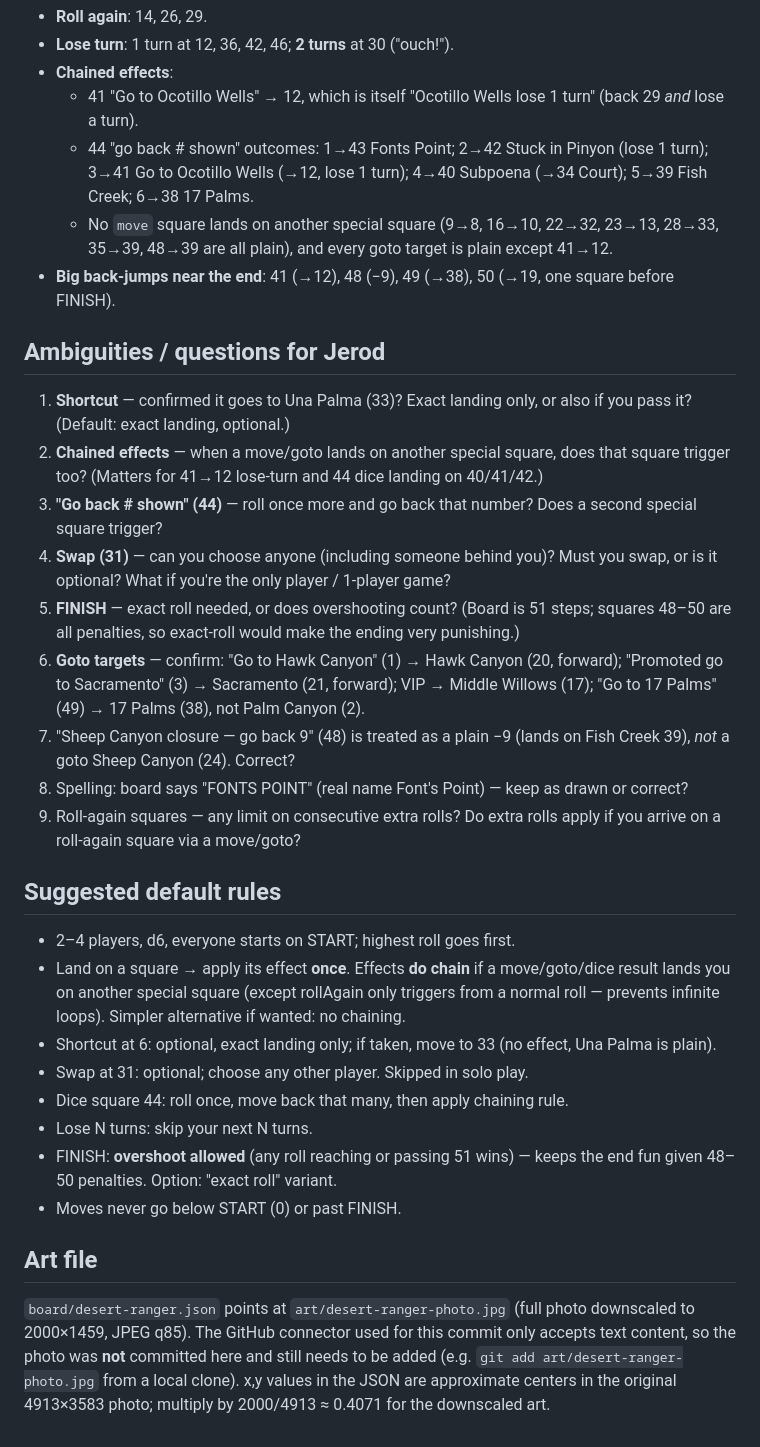
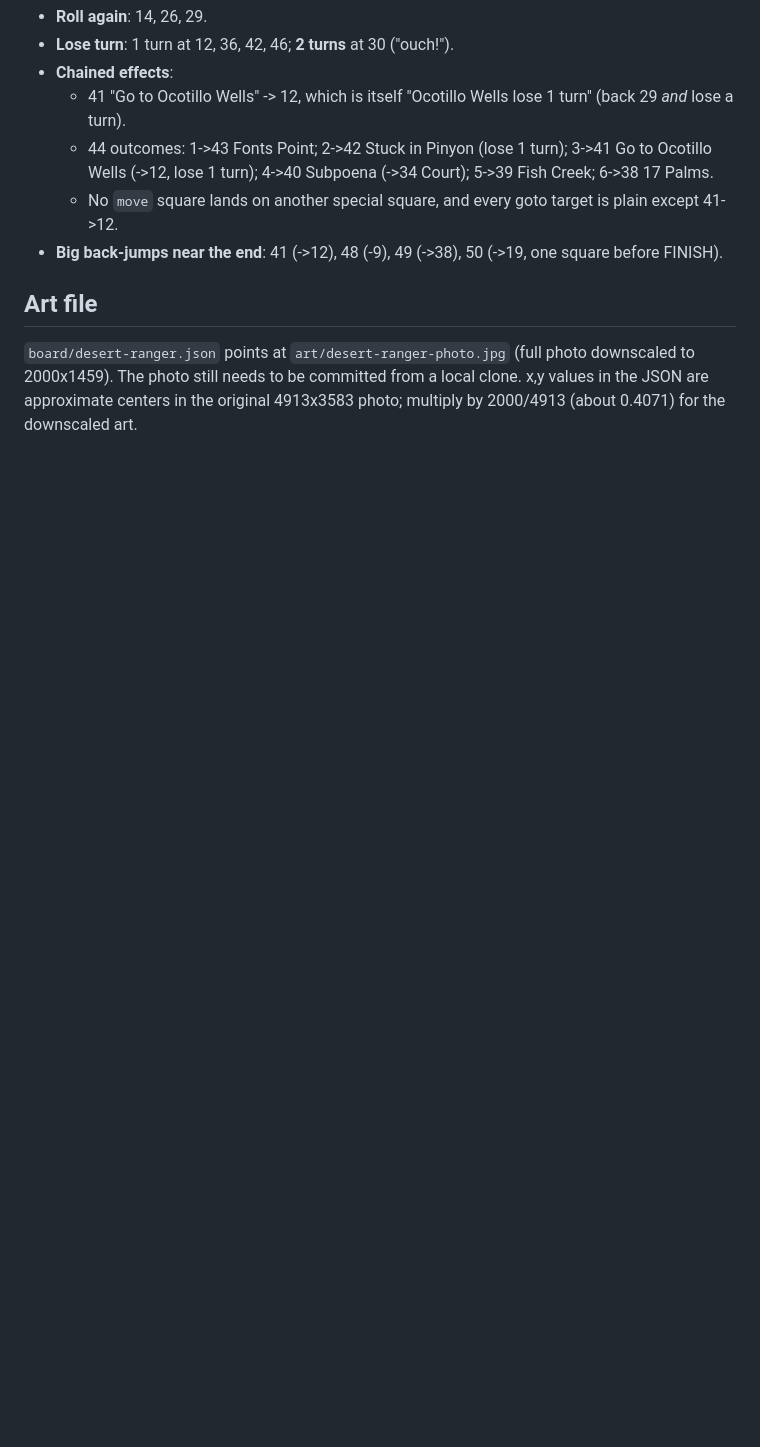
Before and after one commit to CosmicCEO/desertranger, a Markdown page: docs/RULES-NOTES.md, the part around one of its changes. Rendered like a GitHub page; blank space fills up the shorter version.

```diff
--- a/docs/RULES-NOTES.md
+++ b/docs/RULES-NOTES.md
@@ -25,31 +42,10 @@ Source: hand-drawn board photo (`art/desert-ranger-photo.jpg`, downscaled to 200
 - **Roll again**: 14, 26, 29.
 - **Lose turn**: 1 turn at 12, 36, 42, 46; **2 turns** at 30 ("ouch!").
 - **Chained effects**:
-  - 41 "Go to Ocotillo Wells" → 12, which is itself "Ocotillo Wells lose 1 turn" (back 29 *and* lose a turn).
-  - 44 "go back # shown" outcomes: 1→43 Fonts Point; 2→42 Stuck in Pinyon (lose 1 turn); 3→41 Go to Ocotillo Wells (→12, lose 1 turn); 4→40 Subpoena (→34 Court); 5→39 Fish Creek; 6→38 17 Palms.
-  - No `move` square lands on another special square (9→8, 16→10, 22→32, 23→13, 28→33, 35→39, 48→39 are all plain), and every goto target is plain except 41→12.
-- **Big back-jumps near the end**: 41 (→12), 48 (−9), 49 (→38), 50 (→19, one square before FINISH).
-
-## Ambiguities / questions for Jerod
-1. **Shortcut** — confirmed it goes to Una Palma (33)? Exact landing only, or also if you pass it? (Default: exact landing, optional.)
-2. **Chained effects** — when a move/goto lands on another special square, does that square trigger too? (Matters for 41→12 lose-turn and 44 dice landing on 40/41/42.)
-3. **"Go back # shown" (44)** — roll once more and go back that number? Does a second special square trigger?
-4. **Swap (31)** — can you choose anyone (including someone behind you)? Must you swap, or is it optional? What if you're the only player / 1-player game?
-5. **FINISH** — exact roll needed, or does overshooting count? (Board is 51 steps; squares 48–50 are all penalties, so exact-roll would make the ending very punishing.)
-6. **Goto targets** — confirm: "Go to Hawk Canyon" (1) → Hawk Canyon (20, forward); "Promoted go to Sacramento" (3) → Sacramento (21, forward); VIP → Middle Willows (17); "Go to 17 Palms" (49) → 17 Palms (38), not Palm Canyon (2).
-7. "Sheep Canyon closure — go back 9" (48) is treated as a plain −9 (lands on Fish Creek 39), *not* a goto Sheep Canyon (24). Correct?
-8. Spelling: board says "FONTS POINT" (real name Font's Point) — keep as drawn or correct?
-9. Roll-again squares — any limit on consecutive extra rolls? Do extra rolls apply if you arrive on a roll-again square via a move/goto?
-
-## Suggested default rules
-- 2–4 players, d6, everyone starts on START; highest roll goes first.
-- Land on a square → apply its effect **once**. Effects **do chain** if a move/goto/dice result lands you on another special square (except rollAgain only triggers from a normal roll — prevents infinite loops). Simpler alternative if wanted: no chaining.
-- Shortcut at 6: optional, exact landing only; if taken, move to 33 (no effect, Una Palma is plain).
-- Swap at 31: optional; choose any other player. Skipped in solo play.
-- Dice square 44: roll once, move back that many, then apply chaining rule.
-- Lose N turns: skip your next N turns.
-- FINISH: **overshoot allowed** (any roll reaching or passing 51 wins) — keeps the end fun given 48–50 penalties. Option: "exact roll" variant.
-- Moves never go below START (0) or past FINISH.
+  - 41 "Go to Ocotillo Wells" -> 12, which is itself "Ocotillo Wells lose 1 turn" (back 29 *and* lose a turn).
+  - 44 outcomes: 1->43 Fonts Point; 2->42 Stuck in Pinyon (lose 1 turn); 3->41 Go to Ocotillo Wells (->12, lose 1 turn); 4->40 Subpoena (->34 Court); 5->39 Fish Creek; 6->38 17 Palms.
+  - No `move` square lands on another special square, and every goto target is plain except 41->12.
+- **Big back-jumps near the end**: 41 (->12), 48 (-9), 49 (->38), 50 (->19, one square before FINISH).
 
 ## Art file
-`board/desert-ranger.json` points at `art/desert-ranger-photo.jpg` (full photo downscaled to 2000×1459, JPEG q85). The GitHub connector used for this commit only accepts text content, so the photo was **not** committed here and still needs to be added (e.g. `git add art/desert-ranger-photo.jpg` from a local clone). x,y values in the JSON are approximate centers in the original 4913×3583 photo; multiply by 2000/4913 ≈ 0.4071 for the downscaled art.
+`board/desert-ranger.json` points at `art/desert-ranger-photo.jpg` (full photo downscaled to 2000x1459). The photo still needs to be committed from a local clone. x,y values in the JSON are approximate centers in the original 4913x3583 photo; multiply by 2000/4913 (about 0.4071) for the downscaled art.
```
Also changed, not shown: other parts of docs/RULES-NOTES.md (+27 -10 lines).
